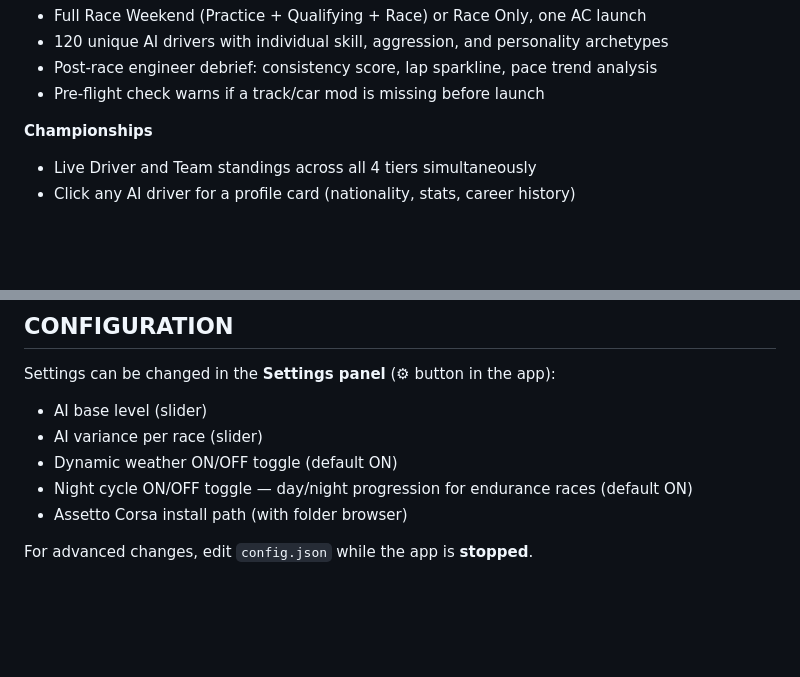
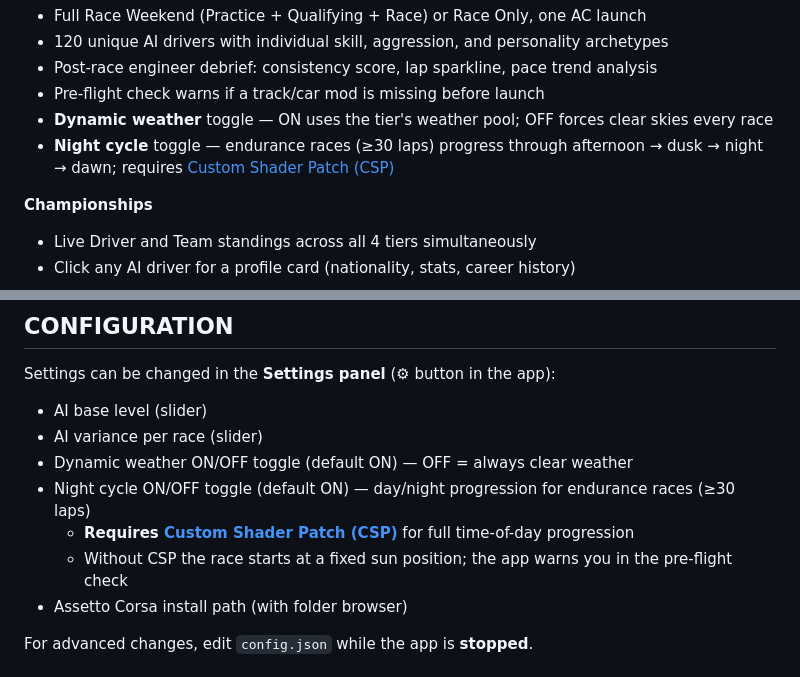
Before and after one commit to corveck79/ac-career-manager, a Markdown page: README.md, 2 parts joined by grey strips. Drawn GitHub-style; blank space fills up the shorter version.

Commit message:
docs: add dynamic weather & night cycle/CSP notes to README (v1.10.1)
Co-Authored-By: Claude Sonnet 4.6 <noreply@anthropic.com>

```diff
--- a/README.md
+++ b/README.md
@@ -21,6 +21,8 @@ AC Career Manager adds a full career mode to Assetto Corsa. It runs in its own n
 - 120 unique AI drivers with individual skill, aggression, and personality archetypes
 - Post-race engineer debrief: consistency score, lap sparkline, pace trend analysis
 - Pre-flight check warns if a track/car mod is missing before launch
+- **Dynamic weather** toggle — ON uses the tier's weather pool; OFF forces clear skies every race
+- **Night cycle** toggle — endurance races (≥30 laps) progress through afternoon → dusk → night → dawn; requires [Custom Shader Patch (CSP)](https://acstuff.ru/patch/)
 
 **Championships**
 - Live Driver and Team standings across all 4 tiers simultaneously
@@ -104,8 +106,10 @@ ac-career-manager/
 Settings can be changed in the **Settings panel** (⚙ button in the app):
 - AI base level (slider)
 - AI variance per race (slider)
-- Dynamic weather ON/OFF toggle (default ON)
-- Night cycle ON/OFF toggle — day/night progression for endurance races (default ON)
+- Dynamic weather ON/OFF toggle (default ON) — OFF = always clear weather
+- Night cycle ON/OFF toggle (default ON) — day/night progression for endurance races (≥30 laps)
+  - **Requires [Custom Shader Patch (CSP)](https://acstuff.ru/patch/)** for full time-of-day progression
+  - Without CSP the race starts at a fixed sun position; the app warns you in the pre-flight check
 - Assetto Corsa install path (with folder browser)
 
 For advanced changes, edit `config.json` while the app is **stopped**.
```
